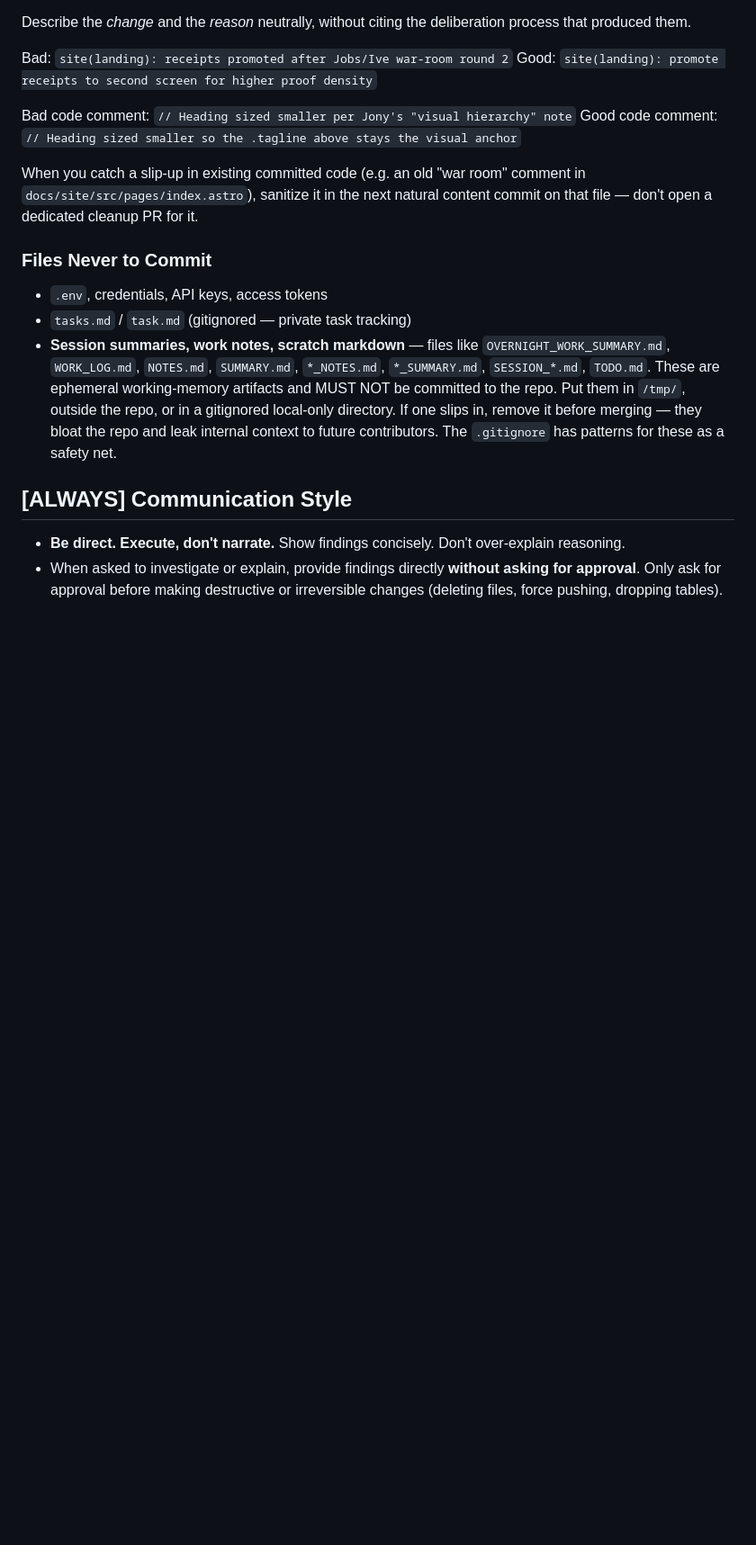
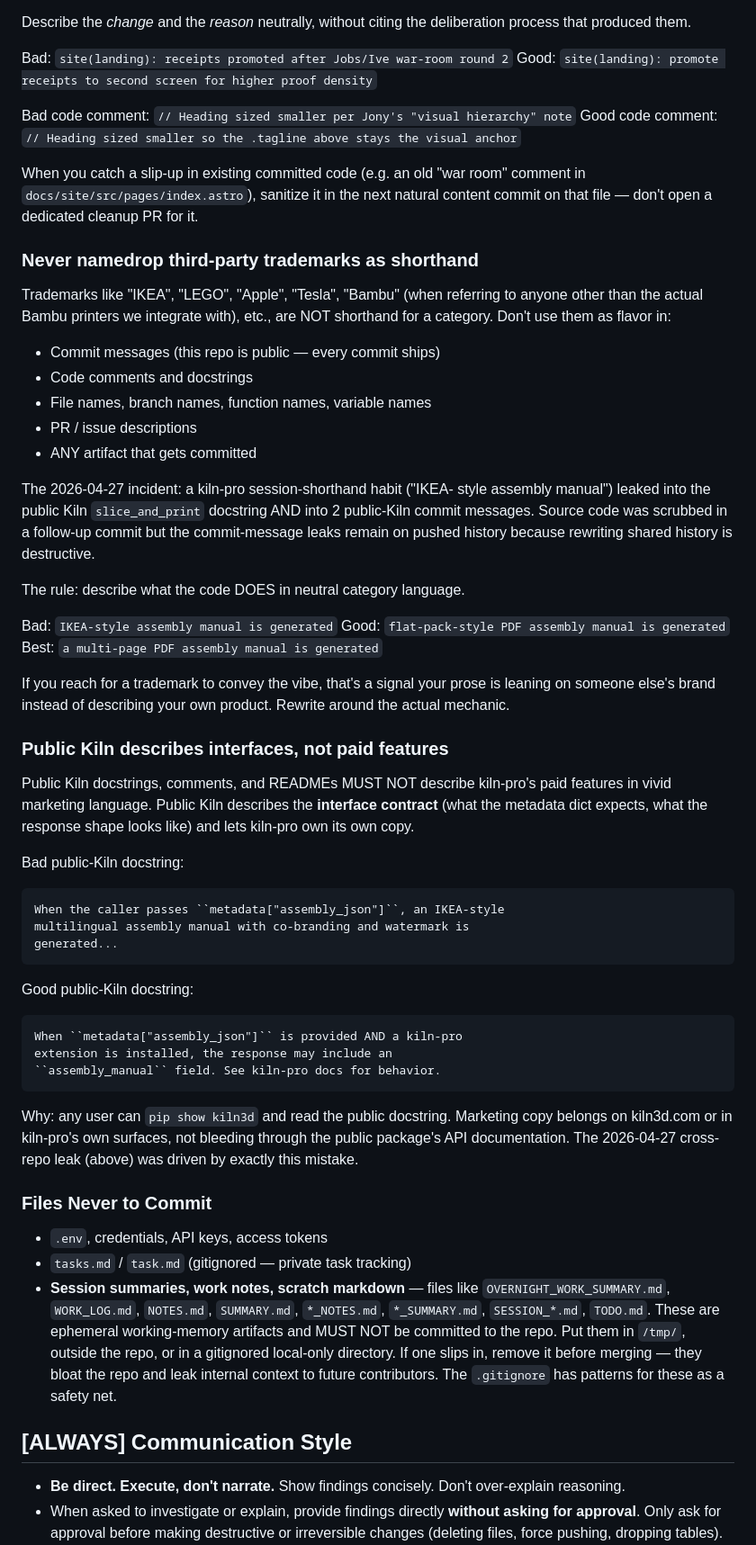
Before and after one commit to codeofaxel/Kiln, a Markdown page: CLAUDE.md, the part around the change. Shown at 90% size. GitHub-like rendering; blank space fills up the shorter version.

Commit message:
docs(claude): trademark + cross-repo-leak discipline rules
Two new sections under "Never reference internal product-thinking
processes":

1. Never namedrop third-party trademarks as shorthand — IKEA, LEGO,
   Apple, Tesla, etc. must not appear in commit messages, code,
   docstrings, file/branch/function/variable names, or PR bodies.
   The 2026-04-27 incident leaked session-shorthand into the public
   slice_and_print docstring AND into 2 public-main commit messages.
   Source code was scrubbed; commit-message leaks remain on shared
   history because rewriting pushed history is destructive.

2. Public Kiln describes interfaces, not paid features — when public
   surfaces hook into kiln-pro (e.g. metadata pass-through), the
   docstring describes the interface contract neutrally. Marketing
   copy belongs on kiln3d.com or in kiln-pro, not bleeding through
   pip show kiln3d output.

Co-Authored-By: Claude Opus 4.7 (1M context) <noreply@anthropic.com>

````diff
--- a/CLAUDE.md
+++ b/CLAUDE.md
@@ -53,6 +53,61 @@ When you catch a slip-up in existing committed code (e.g. an old
 "war room" comment in `docs/site/src/pages/index.astro`), sanitize
 it in the next natural content commit on that file — don't open a
 dedicated cleanup PR for it.
+
+### Never namedrop third-party trademarks as shorthand
+Trademarks like "IKEA", "LEGO", "Apple", "Tesla", "Bambu" (when
+referring to anyone other than the actual Bambu printers we
+integrate with), etc., are NOT shorthand for a category. Don't use
+them as flavor in:
+
+- Commit messages (this repo is public — every commit ships)
+- Code comments and docstrings
+- File names, branch names, function names, variable names
+- PR / issue descriptions
+- ANY artifact that gets committed
+
+The 2026-04-27 incident: a kiln-pro session-shorthand habit ("IKEA-
+style assembly manual") leaked into the public Kiln `slice_and_print`
+docstring AND into 2 public-Kiln commit messages. Source code was
+scrubbed in a follow-up commit but the commit-message leaks remain
+on pushed history because rewriting shared history is destructive.
+
+The rule: describe what the code DOES in neutral category language.
+
+Bad:  `IKEA-style assembly manual is generated`
+Good: `flat-pack-style PDF assembly manual is generated`
+Best: `a multi-page PDF assembly manual is generated`
+
+If you reach for a trademark to convey the vibe, that's a signal
+your prose is leaning on someone else's brand instead of describing
+your own product. Rewrite around the actual mechanic.
+
+### Public Kiln describes interfaces, not paid features
+Public Kiln docstrings, comments, and READMEs MUST NOT describe
+kiln-pro's paid features in vivid marketing language. Public Kiln
+describes the **interface contract** (what the metadata dict
+expects, what the response shape looks like) and lets kiln-pro own
+its own copy.
+
+Bad public-Kiln docstring:
+```
+When the caller passes ``metadata["assembly_json"]``, an IKEA-style
+multilingual assembly manual with co-branding and watermark is
+generated...
+```
+
+Good public-Kiln docstring:
+```
+When ``metadata["assembly_json"]`` is provided AND a kiln-pro
+extension is installed, the response may include an
+``assembly_manual`` field. See kiln-pro docs for behavior.
+```
+
+Why: any user can `pip show kiln3d` and read the public docstring.
+Marketing copy belongs on kiln3d.com or in kiln-pro's own surfaces,
+not bleeding through the public package's API documentation. The
+2026-04-27 cross-repo leak (above) was driven by exactly this
+mistake.
 
 ### Files Never to Commit
 - `.env`, credentials, API keys, access tokens
````
